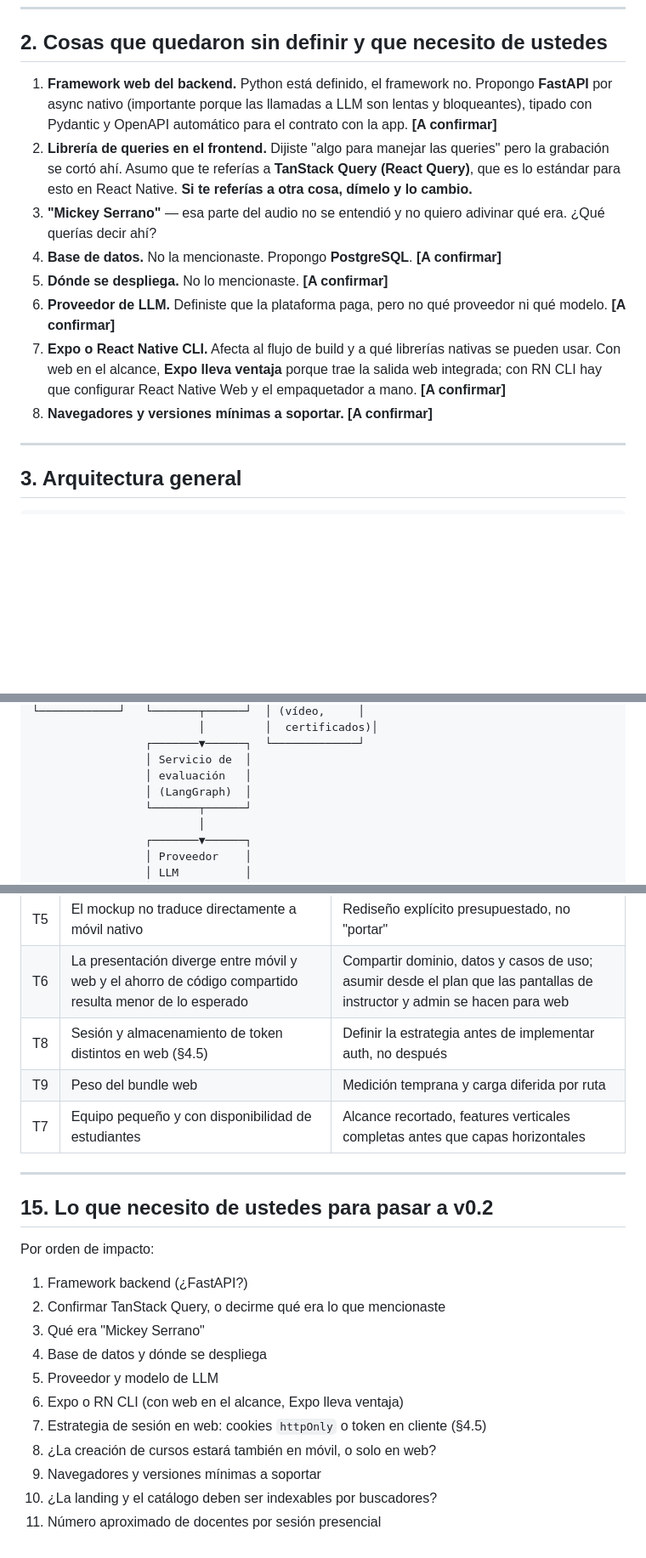
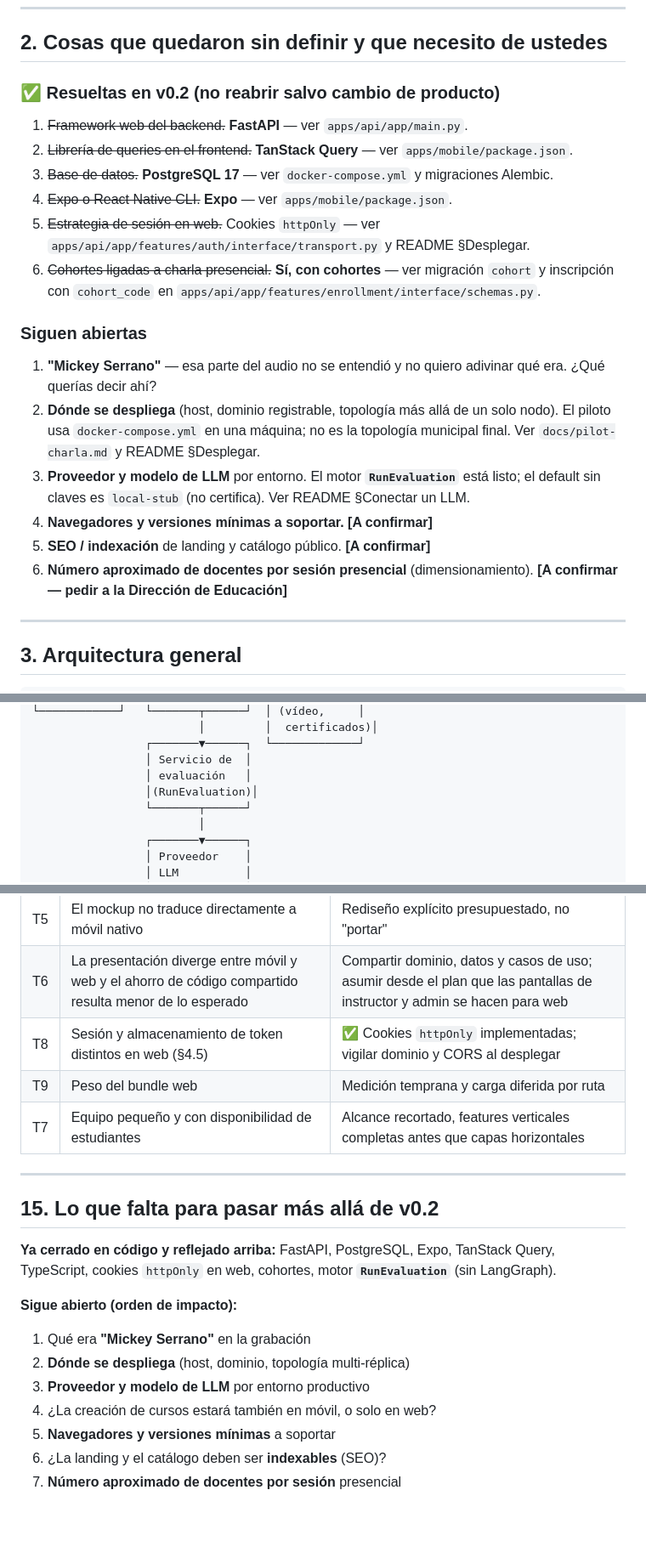
Before and after one commit to lesquel/ilia, a Markdown page: docs/TRD_ILIA_v0.2.md, 3 parts joined by grey strips. Shown at 85% size. Rendered like a GitHub page; blank space fills up the shorter version.

```diff
--- a/docs/TRD_PRAXIS_AI_v0.1.md
+++ b/docs/TRD_ILIA_v0.2.md
@@ -37,14 +45,23 @@ Dos advertencias de método, porque afectan a cómo deben usar esto:
 
 ## 2. Cosas que quedaron sin definir y que necesito de ustedes
 
-1. **Framework web del backend.** Python está definido, el framework no. Propongo **FastAPI** por async nativo (importante porque las llamadas a LLM son lentas y bloqueantes), tipado con Pydantic y OpenAPI automático para el contrato con la app. **[A confirmar]**
-2. **Librería de queries en el frontend.** Dijiste "algo para manejar las queries" pero la grabación se cortó ahí. Asumo que te referías a **TanStack Query (React Query)**, que es lo estándar para esto en React Native. **Si te referías a otra cosa, dímelo y lo cambio.**
-3. **"Mickey Serrano"** — esa parte del audio no se entendió y no quiero adivinar qué era. ¿Qué querías decir ahí?
-4. **Base de datos.** No la mencionaste. Propongo **PostgreSQL**. **[A confirmar]**
-5. **Dónde se despliega.** No lo mencionaste. **[A confirmar]**
-6. **Proveedor de LLM.** Definiste que la plataforma paga, pero no qué proveedor ni qué modelo. **[A confirmar]**
-7. **Expo o React Native CLI.** Afecta al flujo de build y a qué librerías nativas se pueden usar. Con web en el alcance, **Expo lleva ventaja** porque trae la salida web integrada; con RN CLI hay que configurar React Native Web y el empaquetador a mano. **[A confirmar]**
-8. **Navegadores y versiones mínimas a soportar.** **[A confirmar]**
+### ✅ Resueltas en v0.2 (no reabrir salvo cambio de producto)
+
+1. ~~Framework web del backend.~~ **FastAPI** — ver `apps/api/app/main.py`.
+2. ~~Librería de queries en el frontend.~~ **TanStack Query** — ver `apps/mobile/package.json`.
+3. ~~Base de datos.~~ **PostgreSQL 17** — ver `docker-compose.yml` y migraciones Alembic.
+4. ~~Expo o React Native CLI.~~ **Expo** — ver `apps/mobile/package.json`.
+5. ~~Estrategia de sesión en web.~~ Cookies `httpOnly` — ver `apps/api/app/features/auth/interface/transport.py` y README §Desplegar.
+6. ~~Cohortes ligadas a charla presencial.~~ **Sí, con cohortes** — ver migración `cohort` y inscripción con `cohort_code` en `apps/api/app/features/enrollment/interface/schemas.py`.
+
+### Siguen abiertas
+
+1. **"Mickey Serrano"** — esa parte del audio no se entendió y no quiero adivinar qué era. ¿Qué querías decir ahí?
+2. **Dónde se despliega** (host, dominio registrable, topología más allá de un solo nodo). El piloto usa `docker-compose.yml` en una máquina; no es la topología municipal final. Ver `docs/pilot-charla.md` y README §Desplegar.
+3. **Proveedor y modelo de LLM** por entorno. El motor **`RunEvaluation`** está listo; el default sin claves es `local-stub` (no certifica). Ver README §Conectar un LLM.
+4. **Navegadores y versiones mínimas a soportar.** **[A confirmar]**
+5. **SEO / indexación** de landing y catálogo público. **[A confirmar]**
+6. **Número aproximado de docentes por sesión presencial** (dimensionamiento). **[A confirmar — pedir a la Dirección de Educación]**
 
 ---
 
@@ -75,7 +92,7 @@ Dos advertencias de método, porque afectan a cómo deben usar esto:
                  ┌───────▼──────┐  └─────────────┘
                  │ Servicio de  │
                  │ evaluación   │
-                 │ (LangGraph)  │
+                 │(RunEvaluation)│
                  └───────┬──────┘
                          │
                  ┌───────▼──────┐
@@ -446,24 +463,22 @@ Sobre el último punto: vale la pena preguntarle a Eduardo qué dispositivos usa
 | T4 | Dependencia de un solo proveedor de LLM | Abstraer tras un puerto de dominio desde el día 1 |
 | T5 | El mockup no traduce directamente a móvil nativo | Rediseño explícito presupuestado, no "portar" |
 | T6 | La presentación diverge entre móvil y web y el ahorro de código compartido resulta menor de lo esperado | Compartir dominio, datos y casos de uso; asumir desde el plan que las pantallas de instructor y admin se hacen para web |
-| T8 | Sesión y almacenamiento de token distintos en web (§4.5) | Definir la estrategia antes de implementar auth, no después |
+| T8 | Sesión y almacenamiento de token distintos en web (§4.5) | ✅ Cookies `httpOnly` implementadas; vigilar dominio y CORS al desplegar |
 | T9 | Peso del bundle web | Medición temprana y carga diferida por ruta |
 | T7 | Equipo pequeño y con disponibilidad de estudiantes | Alcance recortado, features verticales completas antes que capas horizontales |
 
 ---
 
-## 15. Lo que necesito de ustedes para pasar a v0.2
+## 15. Lo que falta para pasar más allá de v0.2
 
-Por orden de impacto:
+**Ya cerrado en código y reflejado arriba:** FastAPI, PostgreSQL, Expo, TanStack Query, TypeScript, cookies `httpOnly` en web, cohortes, motor **`RunEvaluation`** (sin LangGraph).
 
-1. Framework backend (¿FastAPI?)
-2. Confirmar TanStack Query, o decirme qué era lo que mencionaste
-3. Qué era "Mickey Serrano"
-4. Base de datos y dónde se despliega
-5. Proveedor y modelo de LLM
-6. Expo o RN CLI (con web en el alcance, Expo lleva ventaja)
-7. Estrategia de sesión en web: cookies `httpOnly` o token en cliente (§4.5)
-8. ¿La creación de cursos estará también en móvil, o solo en web?
-9. Navegadores y versiones mínimas a soportar
-10. ¿La landing y el catálogo deben ser indexables por buscadores?
-11. Número aproximado de docentes por sesión presencial
+**Sigue abierto (orden de impacto):**
+
+1. Qué era **"Mickey Serrano"** en la grabación
+2. **Dónde se despliega** (host, dominio, topología multi-réplica)
+3. **Proveedor y modelo de LLM** por entorno productivo
+4. ¿La creación de cursos estará también en móvil, o solo en web?
+5. **Navegadores y versiones mínimas** a soportar
+6. ¿La landing y el catálogo deben ser **indexables** (SEO)?
+7. **Número aproximado de docentes por sesión** presencial
```
Also changed, not shown: other parts of docs/TRD_ILIA_v0.2.md (+28 -20 lines), README.md (+12 -8 lines), docs/PRD_ILIA_v0.2.md (renamed from docs/PRD_PRAXIS_AI_v0.1.md, +9 -7 lines).
